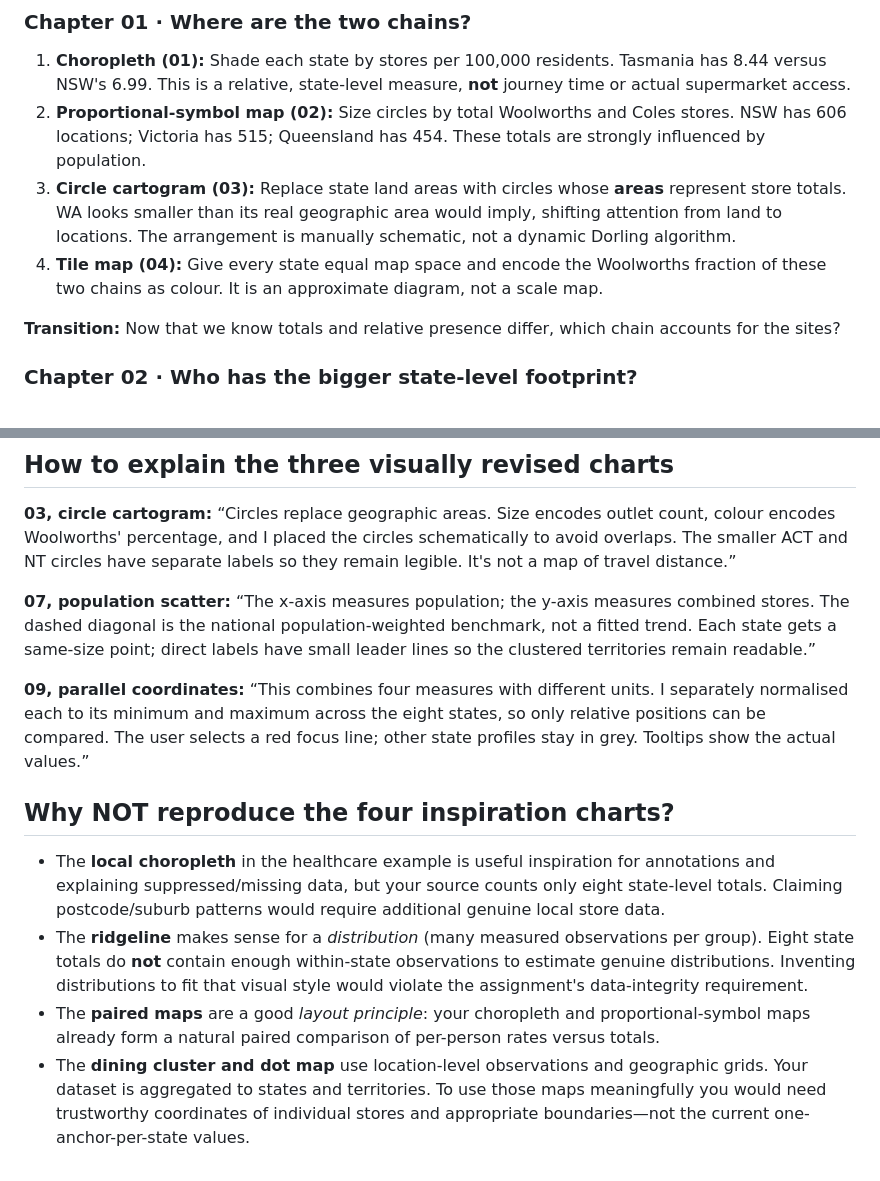
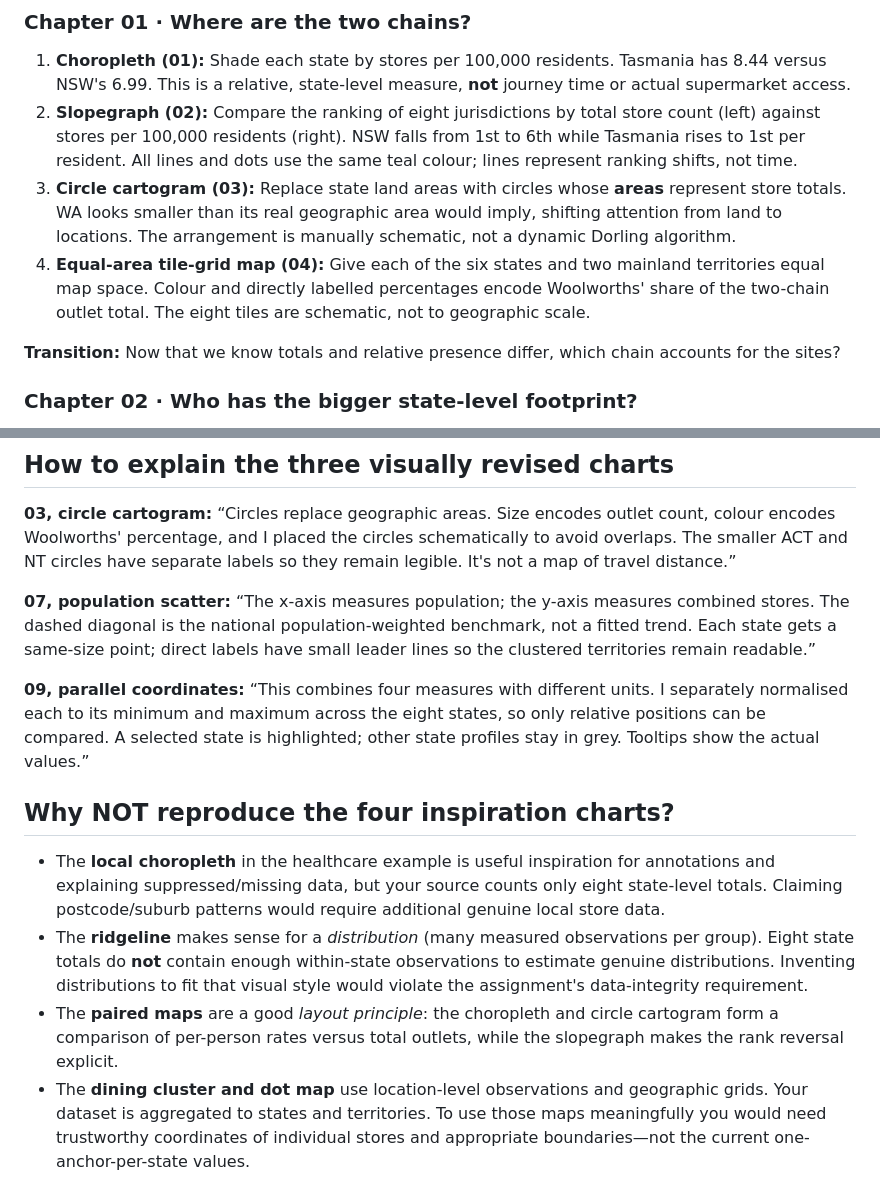
Before and after one commit to Muidadnan/NewNew4final-FIANL, a Markdown page: STORY_AND_INTERVIEW_GUIDE.md, 2 parts joined by grey strips. Drawn GitHub-style.

Commit message:
Correct chart 02 and map explanations in interview story guide

```diff
--- a/STORY_AND_INTERVIEW_GUIDE.md
+++ b/STORY_AND_INTERVIEW_GUIDE.md
@@ -7,9 +7,9 @@
 ### Chapter 01 · Where are the two chains?
 
 1. **Choropleth (01):** Shade each state by stores per 100,000 residents. Tasmania has 8.44 versus NSW's 6.99. This is a relative, state-level measure, **not** journey time or actual supermarket access.
-2. **Proportional-symbol map (02):** Size circles by total Woolworths and Coles stores. NSW has 606 locations; Victoria has 515; Queensland has 454. These totals are strongly influenced by population.
+2. **Slopegraph (02):** Compare the ranking of eight jurisdictions by total store count (left) against stores per 100,000 residents (right). NSW falls from 1st to 6th while Tasmania rises to 1st per resident. All lines and dots use the same teal colour; lines represent ranking shifts, not time.
 3. **Circle cartogram (03):** Replace state land areas with circles whose **areas** represent store totals. WA looks smaller than its real geographic area would imply, shifting attention from land to locations. The arrangement is manually schematic, not a dynamic Dorling algorithm.
-4. **Tile map (04):** Give every state equal map space and encode the Woolworths fraction of these two chains as colour. It is an approximate diagram, not a scale map.
+4. **Equal-area tile-grid map (04):** Give each of the six states and two mainland territories equal map space. Colour and directly labelled percentages encode Woolworths' share of the two-chain outlet total. The eight tiles are schematic, not to geographic scale.
 
 **Transition:** Now that we know totals and relative presence differ, which chain accounts for the sites?
 
@@ -44,13 +44,13 @@
 
 **07, population scatter:** “The x-axis measures population; the y-axis measures combined stores. The dashed diagonal is the national population-weighted benchmark, not a fitted trend. Each state gets a same-size point; direct labels have small leader lines so the clustered territories remain readable.”
 
-**09, parallel coordinates:** “This combines four measures with different units. I separately normalised each to its minimum and maximum across the eight states, so only relative positions can be compared. The user selects a red focus line; other state profiles stay in grey. Tooltips show the actual values.”
+**09, parallel coordinates:** “This combines four measures with different units. I separately normalised each to its minimum and maximum across the eight states, so only relative positions can be compared. A selected state is highlighted; other state profiles stay in grey. Tooltips show the actual values.”
 
 ## Why NOT reproduce the four inspiration charts?
 
 - The **local choropleth** in the healthcare example is useful inspiration for annotations and explaining suppressed/missing data, but your source counts only eight state-level totals. Claiming postcode/suburb patterns would require additional genuine local store data.
 - The **ridgeline** makes sense for a *distribution* (many measured observations per group). Eight state totals do **not** contain enough within-state observations to estimate genuine distributions. Inventing distributions to fit that visual style would violate the assignment's data-integrity requirement.
-- The **paired maps** are a good *layout principle*: your choropleth and proportional-symbol maps already form a natural paired comparison of per-person rates versus totals.
+- The **paired maps** are a good *layout principle*: the choropleth and circle cartogram form a comparison of per-person rates versus total outlets, while the slopegraph makes the rank reversal explicit.
 - The **dining cluster and dot map** use location-level observations and geographic grids. Your dataset is aggregated to states and territories. To use those maps meaningfully you would need trustworthy coordinates of individual stores and appropriate boundaries—not the current one-anchor-per-state values.
 
 Adapt the storytelling techniques and visual hierarchy; do not copy anyone else's submitted graphics.
```
